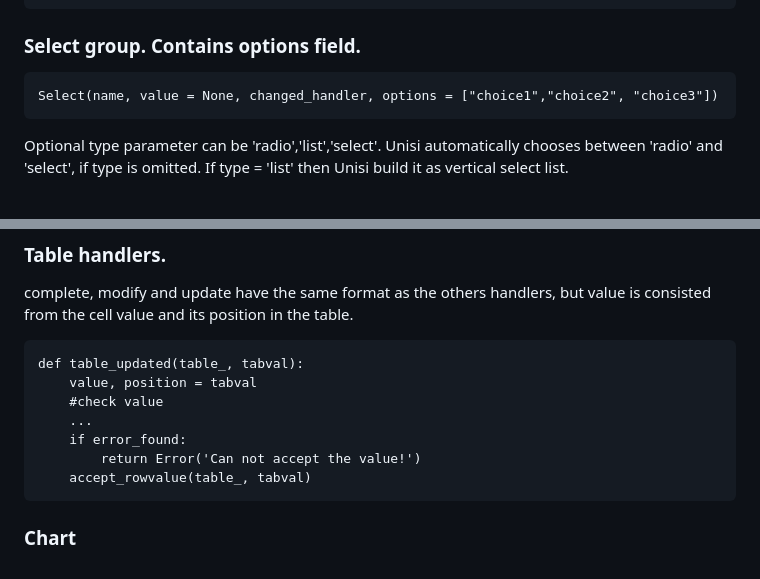
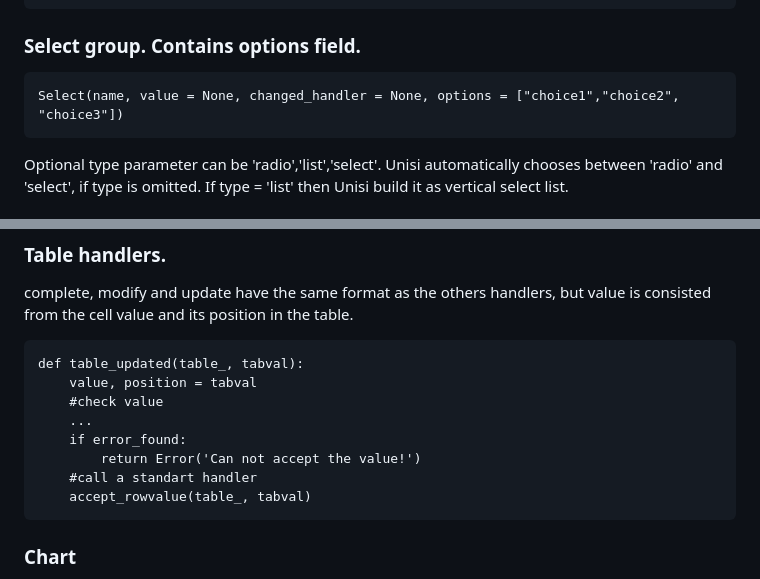
Before and after one commit to unisi-tech/unisi, a Markdown page: README.md, 2 parts joined by grey strips. GitHub-like rendering.

````diff
--- a/README.md
+++ b/README.md
@@ -269,7 +269,7 @@ Optional type can be 'check' for a status button or 'switch' for a switcher .
 
 ### Select group. Contains options field. ###
 ```
-Select(name, value = None, changed_handler, options = ["choice1","choice2", "choice3"])
+Select(name, value = None, changed_handler = None, options = ["choice1","choice2", "choice3"])
 ```
 Optional type parameter can be 'radio','list','select'. Unisi automatically chooses between 'radio' and 'select', if type is omitted.
 If type = 'list' then Unisi build it as vertical select list.
@@ -339,6 +339,7 @@ def table_updated(table_, tabval):
     ...
     if error_found:
         return Error('Can not accept the value!')
+    #call a standart handler
     accept_rowvalue(table_, tabval)
 ```
 
````
Also changed, not shown: other parts of README.md (+7 -9 lines).
